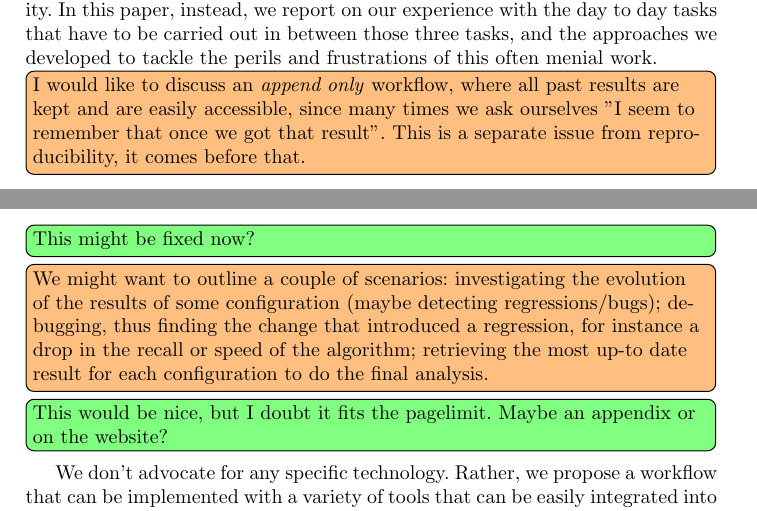
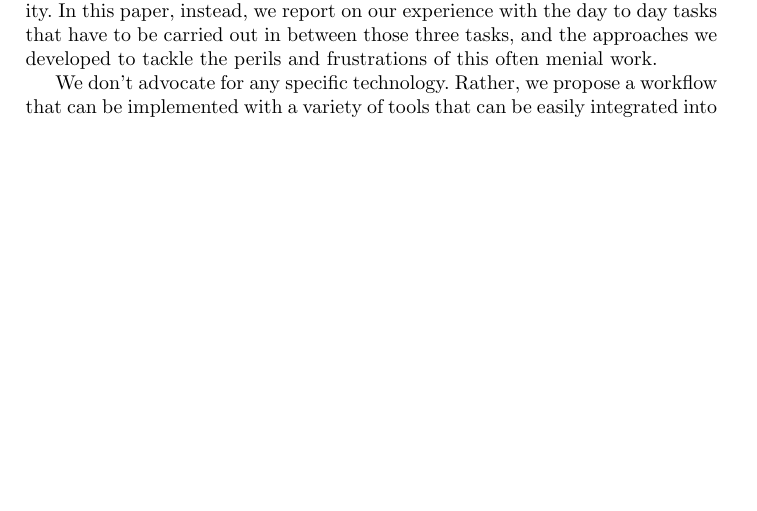
Before and after one commit to Cecca/running-experiments, a LaTeX paper (running-experiments.tex): two parts of pages 1 and 2 of 11 before the commit and part of page 1 of 10 after it, the two joined at a grey line, cut so that both start at the same text, the shorter picture padded with empty space. Compiled offline with pdfLaTeX.

Commit message:
Remove a couple of todos, add SUPPLEMENTAL.md
It is meant to collect whatever does not fit into the page limit

```diff
--- a/running-experiments.tex
+++ b/running-experiments.tex
@@ -88,19 +88,6 @@ In this paper, instead, we report on our experience with the day to day
 tasks that have to be carried out in between those three tasks, and
 the approaches we developed to tackle the perils and frustrations of this
 often menial work.
-
-\cetodo{I would like to discuss an \emph{append only} workflow, where
-all past results are kept and are easily accessible, since many times
-we ask ourselves "I seem to remember that once we got that result".
-This is a separate issue from reproducibility, it comes before that.}
-\matodo{This might be fixed now?}
-\cetodo{We might want to outline a couple of scenarios: investigating
-the evolution of the results of some configuration (maybe detecting
-regressions/bugs); debugging, thus finding the change that introduced a
-regression, for instance a drop in the recall or speed of the algorithm;
-retrieving the most up-to date result for each configuration to do the final
-analysis.}
-\matodo{This would be nice, but I doubt it fits the pagelimit. Maybe an appendix or on the website?}
 
 We don't advocate for any specific technology. Rather, we propose a workflow
 that can be implemented with a variety of tools that can be easily integrated
```
Also changed, not shown: SUPPLEMENTAL.md (added, +9 -0 lines).
